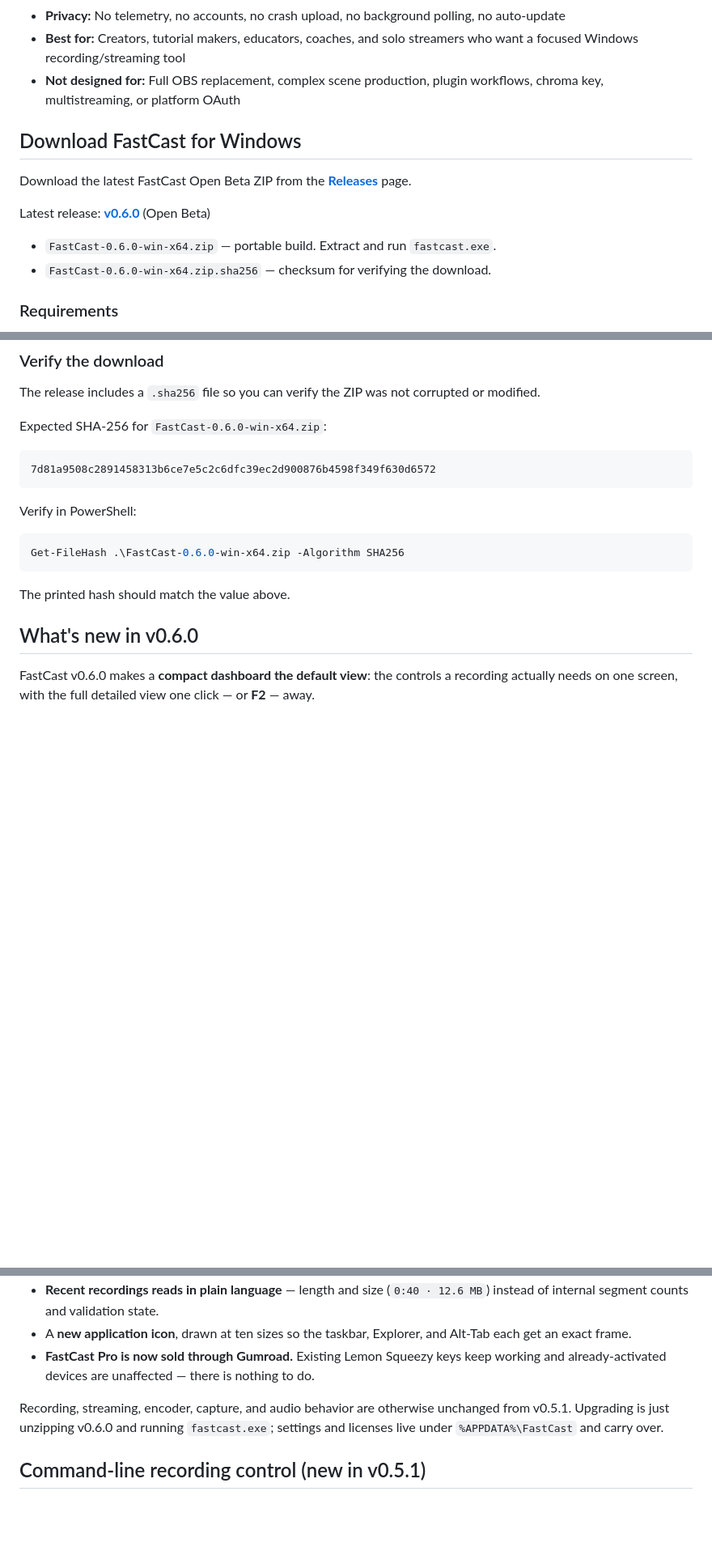
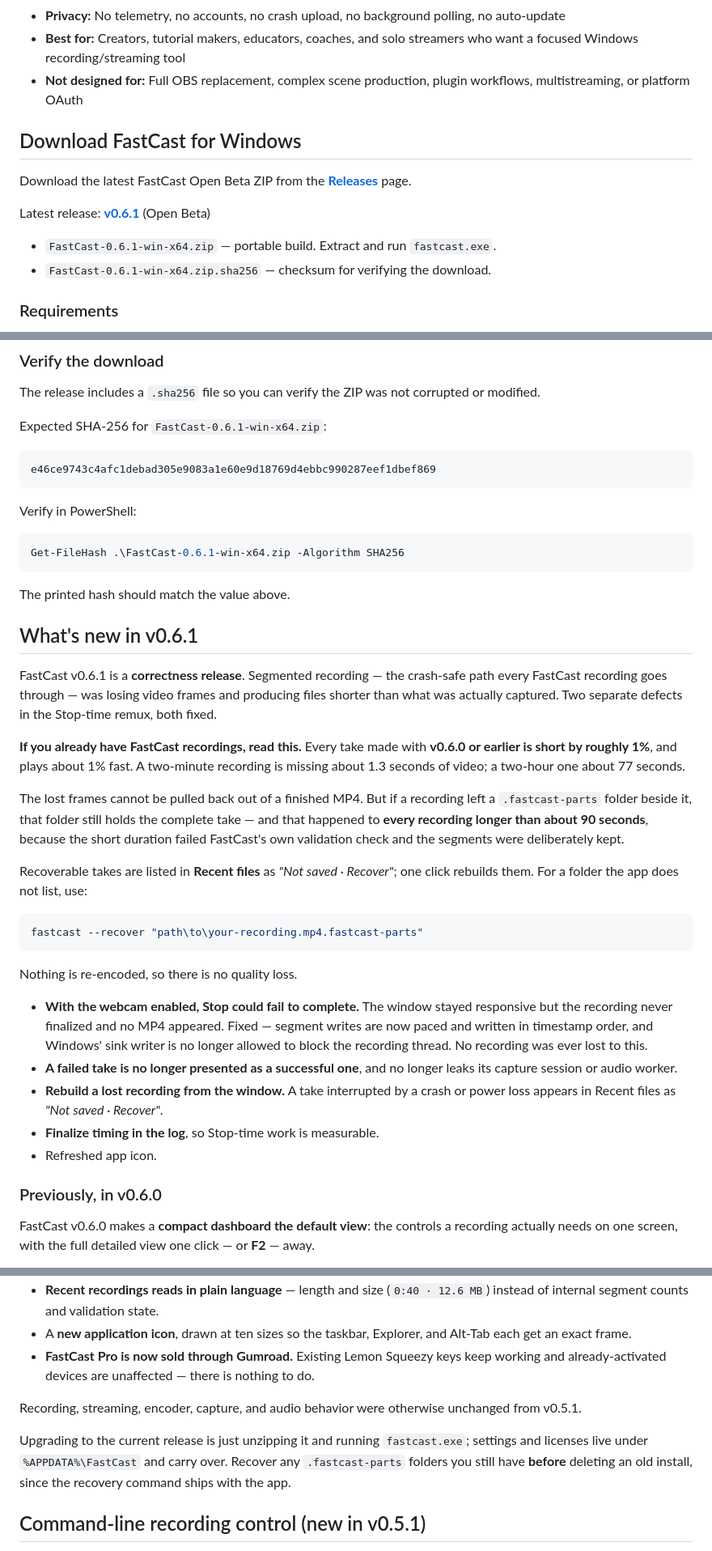
Before and after one commit to CalvinSturm/FastCast-releases, a Markdown page: README.md, 3 parts joined by grey strips. Shown at 81% size. Rendered like a GitHub page; blank space fills up the shorter version.

Commit message:
Publish v0.6.1 and drop the stale chroma-key denials
v0.6.1 is a correctness release: every take made with v0.6.0 or earlier is
short by roughly 1% and plays about 1% fast, and takes over ~90 seconds left a
.fastcast-parts folder that can still be rebuilt at full length. That notice is
the reason to publish promptly - the material is recoverable but only while
people still have the folders.

Also removes three claims that FastCast has no chroma key. It has had one
reachable in the UI since v0.6.1; the private README dropped the same line on
the grounds that a denial is worse than silence, and this page had kept it.
Removing a false denial is not the same as announcing the feature, which stays
for v0.7.0.

````diff
--- a/README.md
+++ b/README.md
@@ -67,16 +66,16 @@ FastCast is for users who want a simpler local recording and custom RTMP/RTMPS s
 - **Main benefits:** Simple setup, local recording, webcam overlay, desktop audio, microphone capture, custom streaming, privacy-conscious design
 - **Privacy:** No telemetry, no accounts, no crash upload, no background polling, no auto-update
 - **Best for:** Creators, tutorial makers, educators, coaches, and solo streamers who want a focused Windows recording/streaming tool
-- **Not designed for:** Full OBS replacement, complex scene production, plugin workflows, chroma key, multistreaming, or platform OAuth
+- **Not designed for:** Full OBS replacement, complex scene production, plugin workflows, multistreaming, or platform OAuth
 
 ## Download FastCast for Windows
 
 Download the latest FastCast Open Beta ZIP from the **[Releases](https://github.com/CalvinSturm/FastCast-releases/releases)** page.
 
-Latest release: **[v0.6.0](https://github.com/CalvinSturm/FastCast-releases/releases/tag/v0.6.0)** (Open Beta)
+Latest release: **[v0.6.1](https://github.com/CalvinSturm/FastCast-releases/releases/tag/v0.6.1)** (Open Beta)
 
-- `FastCast-0.6.0-win-x64.zip` — portable build. Extract and run `fastcast.exe`.
-- `FastCast-0.6.0-win-x64.zip.sha256` — checksum for verifying the download.
+- `FastCast-0.6.1-win-x64.zip` — portable build. Extract and run `fastcast.exe`.
+- `FastCast-0.6.1-win-x64.zip.sha256` — checksum for verifying the download.
 
 ### Requirements
 
@@ -93,21 +92,43 @@ The current Open Beta build is unsigned, so Windows SmartScreen may show an "Unk
 
 The release includes a `.sha256` file so you can verify the ZIP was not corrupted or modified.
 
-Expected SHA-256 for `FastCast-0.6.0-win-x64.zip`:
+Expected SHA-256 for `FastCast-0.6.1-win-x64.zip`:
 
 ```text
-7d81a9508c2891458313b6ce7e5c2c6dfc39ec2d900876b4598f349f630d6572
+e46ce9743c4afc1debad305e9083a1e60e9d18769d4ebbc990287eef1dbef869
 ```
 
 Verify in PowerShell:
 
 ```powershell
-Get-FileHash .\FastCast-0.6.0-win-x64.zip -Algorithm SHA256
+Get-FileHash .\FastCast-0.6.1-win-x64.zip -Algorithm SHA256
 ```
 
 The printed hash should match the value above.
 
-## What's new in v0.6.0
+## What's new in v0.6.1
+
+FastCast v0.6.1 is a **correctness release**. Segmented recording — the crash-safe path every FastCast recording goes through — was losing video frames and producing files shorter than what was actually captured. Two separate defects in the Stop-time remux, both fixed.
+
+**If you already have FastCast recordings, read this.** Every take made with **v0.6.0 or earlier is short by roughly 1%**, and plays about 1% fast. A two-minute recording is missing about 1.3 seconds of video; a two-hour one about 77 seconds.
+
+The lost frames cannot be pulled back out of a finished MP4. But if a recording left a `.fastcast-parts` folder beside it, that folder still holds the complete take — and that happened to **every recording longer than about 90 seconds**, because the short duration failed FastCast's own validation check and the segments were deliberately kept.
+
+Recoverable takes are listed in **Recent files** as *"Not saved · Recover"*; one click rebuilds them. For a folder the app does not list, use:
+
+```powershell
+fastcast --recover "path\to\your-recording.mp4.fastcast-parts"
+```
+
+Nothing is re-encoded, so there is no quality loss.
+
+- **With the webcam enabled, Stop could fail to complete.** The window stayed responsive but the recording never finalized and no MP4 appeared. Fixed — segment writes are now paced and written in timestamp order, and Windows' sink writer is no longer allowed to block the recording thread. No recording was ever lost to this.
+- **A failed take is no longer presented as a successful one**, and no longer leaks its capture session or audio worker.
+- **Rebuild a lost recording from the window.** A take interrupted by a crash or power loss appears in Recent files as *"Not saved · Recover"*.
+- **Finalize timing in the log**, so Stop-time work is measurable.
+- Refreshed app icon.
+
+### Previously, in v0.6.0
 
 FastCast v0.6.0 makes a **compact dashboard the default view**: the controls a recording actually needs on one screen, with the full detailed view one click — or **F2** — away.
 
@@ -119,7 +140,9 @@ FastCast v0.6.0 makes a **compact dashboard the default view**: the controls a r
 - A **new application icon**, drawn at ten sizes so the taskbar, Explorer, and Alt-Tab each get an exact frame.
 - **FastCast Pro is now sold through Gumroad.** Existing Lemon Squeezy keys keep working and already-activated devices are unaffected — there is nothing to do.
 
-Recording, streaming, encoder, capture, and audio behavior are otherwise unchanged from v0.5.1. Upgrading is just unzipping v0.6.0 and running `fastcast.exe`; settings and licenses live under `%APPDATA%\FastCast` and carry over.
+Recording, streaming, encoder, capture, and audio behavior were otherwise unchanged from v0.5.1.
+
+Upgrading to the current release is just unzipping it and running `fastcast.exe`; settings and licenses live under `%APPDATA%\FastCast` and carry over. Recover any `.fastcast-parts` folders you still have **before** deleting an old install, since the recovery command ships with the app.
 
 ## Command-line recording control (new in v0.5.1)
 
````
Also changed, not shown: other parts of README.md (+1 -2 lines).
